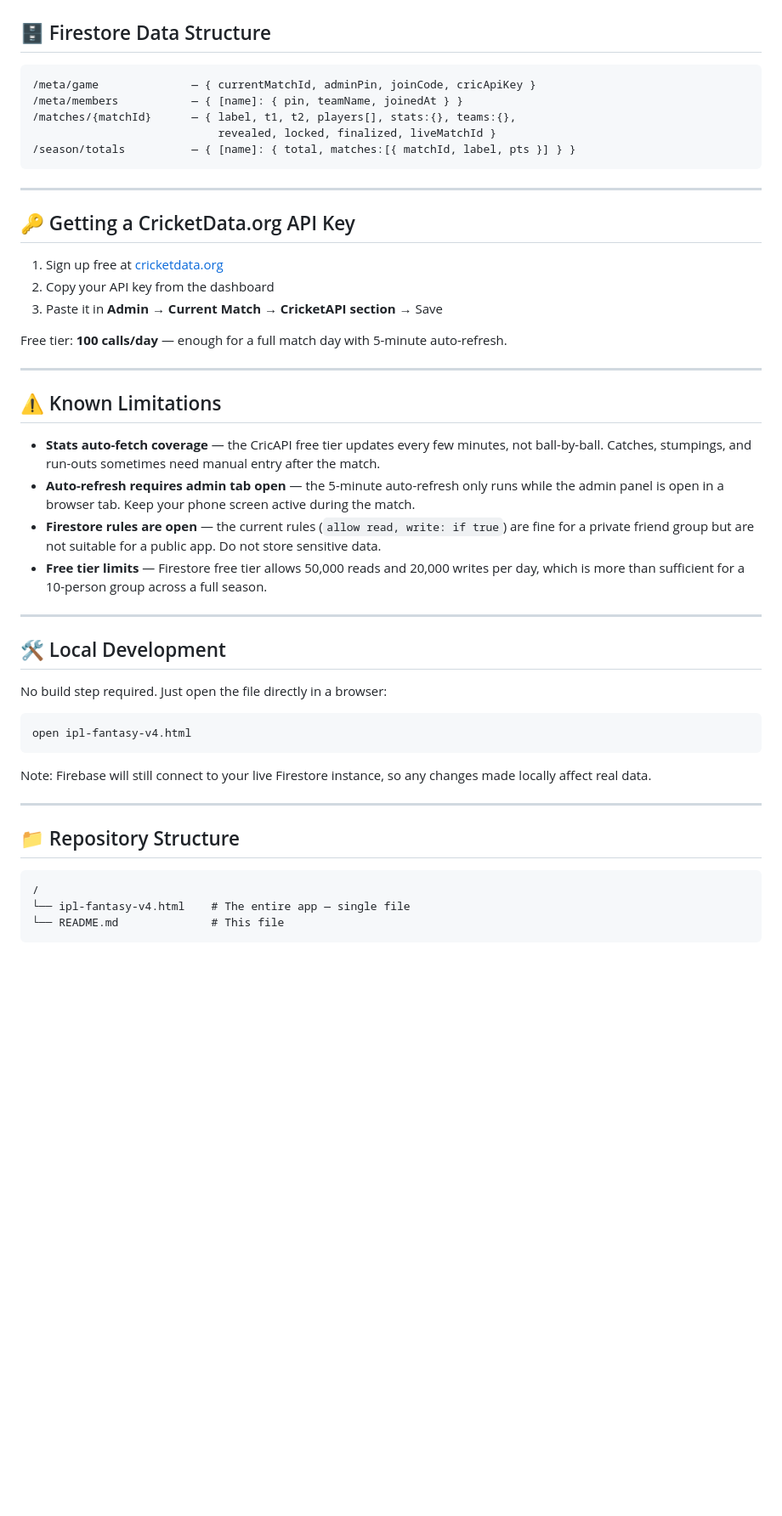
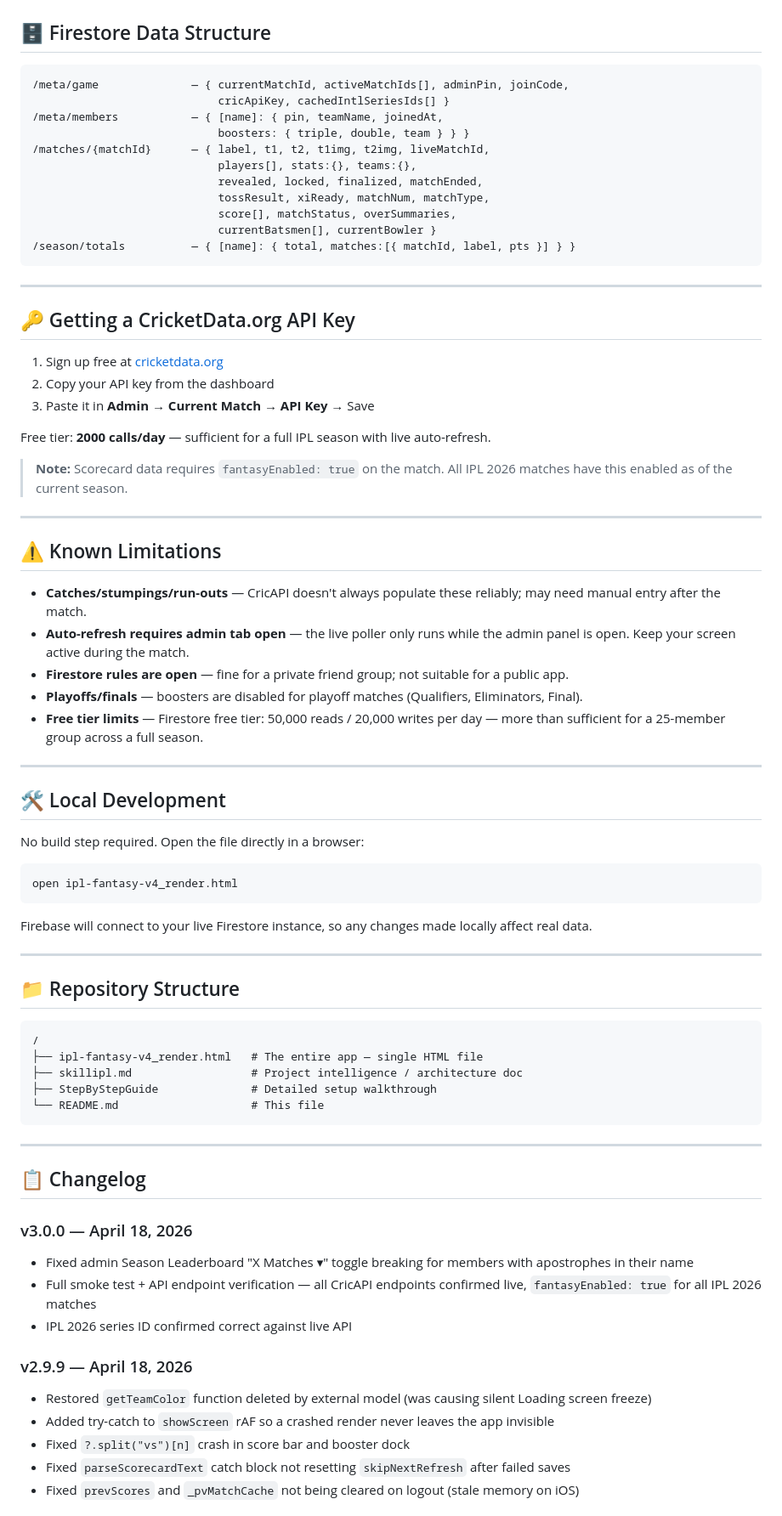
Before and after one commit to saikiranchepyala/IPL-FANTASY, a Markdown page: README.md, the part around one of its changes. Shown at 85% size. GitHub-like rendering; blank space fills up the shorter version.

````diff
--- a/README.md
+++ b/README.md
@@ -178,10 +192,16 @@ Save the file.
 ## 🗄️ Firestore Data Structure
 
 ```
-/meta/game              — { currentMatchId, adminPin, joinCode, cricApiKey }
-/meta/members           — { [name]: { pin, teamName, joinedAt } }
-/matches/{matchId}      — { label, t1, t2, players[], stats:{}, teams:{},
-                            revealed, locked, finalized, liveMatchId }
+/meta/game              — { currentMatchId, activeMatchIds[], adminPin, joinCode,
+                            cricApiKey, cachedIntlSeriesIds[] }
+/meta/members           — { [name]: { pin, teamName, joinedAt,
+                            boosters: { triple, double, team } } }
+/matches/{matchId}      — { label, t1, t2, t1img, t2img, liveMatchId,
+                            players[], stats:{}, teams:{},
+                            revealed, locked, finalized, matchEnded,
+                            tossResult, xiReady, matchNum, matchType,
+                            score[], matchStatus, overSummaries,
+                            currentBatsmen[], currentBowler }
 /season/totals          — { [name]: { total, matches:[{ matchId, label, pts }] } }
 ```
 
@@ -191,30 +211,33 @@ Save the file.
 
 1. Sign up free at [cricketdata.org](https://cricketdata.org)
 2. Copy your API key from the dashboard
-3. Paste it in **Admin → Current Match → CricketAPI section** → Save
+3. Paste it in **Admin → Current Match → API Key** → Save
 
-Free tier: **100 calls/day** — enough for a full match day with 5-minute auto-refresh.
+Free tier: **2000 calls/day** — sufficient for a full IPL season with live auto-refresh.
+
+> **Note:** Scorecard data requires `fantasyEnabled: true` on the match. All IPL 2026 matches have this enabled as of the current season.
 
 ---
 
 ## ⚠️ Known Limitations
 
-- **Stats auto-fetch coverage** — the CricAPI free tier updates every few minutes, not ball-by-ball. Catches, stumpings, and run-outs sometimes need manual entry after the match.
-- **Auto-refresh requires admin tab open** — the 5-minute auto-refresh only runs while the admin panel is open in a browser tab. Keep your phone screen active during the match.
-- **Firestore rules are open** — the current rules (`allow read, write: if true`) are fine for a private friend group but are not suitable for a public app. Do not store sensitive data.
-- **Free tier limits** — Firestore free tier allows 50,000 reads and 20,000 writes per day, which is more than sufficient for a 10-person group across a full season.
+- **Catches/stumpings/run-outs** — CricAPI doesn't always populate these reliably; may need manual entry after the match.
+- **Auto-refresh requires admin tab open** — the live poller only runs while the admin panel is open. Keep your screen active during the match.
+- **Firestore rules are open** — fine for a private friend group; not suitable for a public app.
+- **Playoffs/finals** — boosters are disabled for playoff matches (Qualifiers, Eliminators, Final).
+- **Free tier limits** — Firestore free tier: 50,000 reads / 20,000 writes per day — more than sufficient for a 25-member group across a full season.
 
 ---
 
 ## 🛠️ Local Development
 
-No build step required. Just open the file directly in a browser:
+No build step required. Open the file directly in a browser:
 
 ```bash
-open ipl-fantasy-v4.html
+open ipl-fantasy-v4_render.html
 ```
 
-Note: Firebase will still connect to your live Firestore instance, so any changes made locally affect real data.
+Firebase will connect to your live Firestore instance, so any changes made locally affect real data.
 
 ---
 
@@ -222,6 +245,25 @@ Note: Firebase will still connect to your live Firestore instance, so any change
 
 ```
 /
-└── ipl-fantasy-v4.html    # The entire app — single file
-└── README.md              # This file
+├── ipl-fantasy-v4_render.html   # The entire app — single HTML file
+├── skillipl.md                  # Project intelligence / architecture doc
+├── StepByStepGuide              # Detailed setup walkthrough
+└── README.md                    # This file
 ```
+
+---
+
+## 📋 Changelog
+
+### v3.0.0 — April 18, 2026
+- Fixed admin Season Leaderboard "X Matches ▾" toggle breaking for members with apostrophes in their name
+- Full smoke test + API endpoint verification — all CricAPI endpoints confirmed live, `fantasyEnabled: true` for all IPL 2026 matches
+- IPL 2026 series ID confirmed correct against live API
+
+### v2.9.9 — April 18, 2026
+- Restored `getTeamColor` function deleted by external model (was causing silent Loading screen freeze)
+- Added try-catch to `showScreen` rAF so a crashed render never leaves the app invisible
+- Fixed `?.split("vs")[n]` crash in score bar and booster dock
+- Fixed `parseScorecardText` catch block not resetting `skipNextRefresh` after failed saves
+- Fixed `prevScores` and `_pvMatchCache` not being cleared on logout (stale memory on iOS)
+
````
Also changed, not shown: other parts of README.md (+73 -39 lines).
